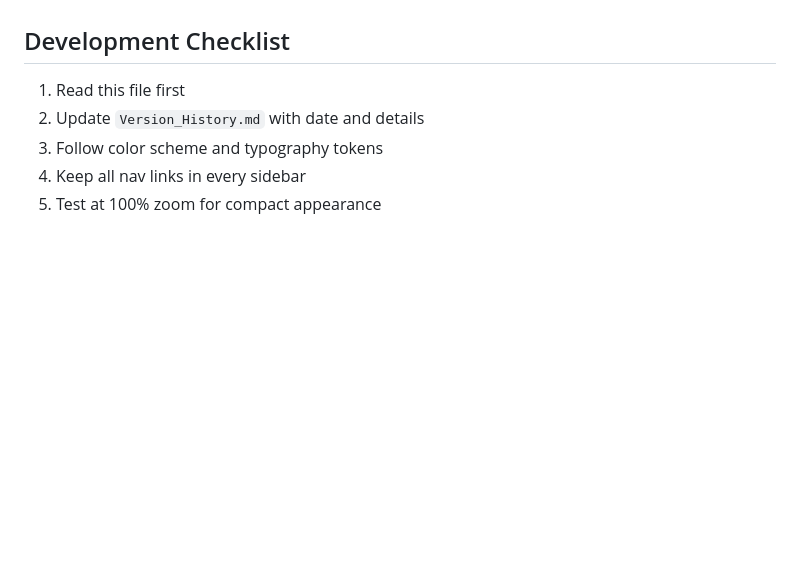
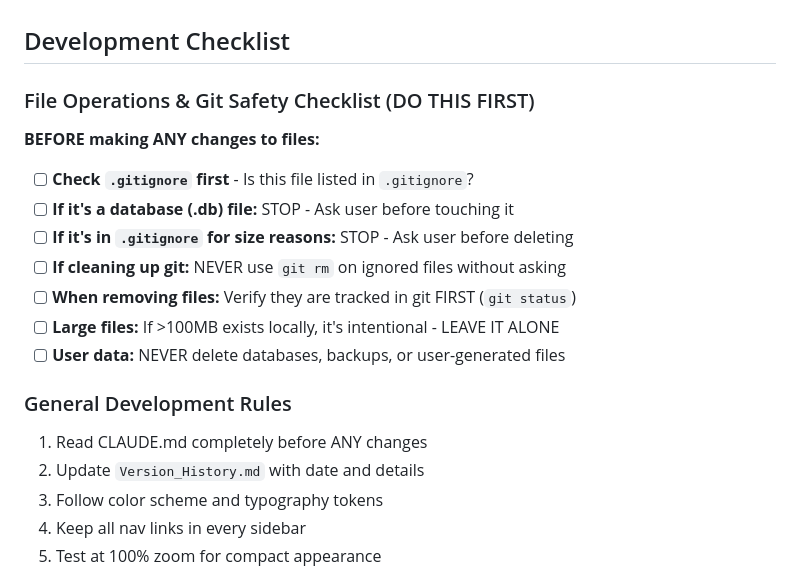
Before and after one commit to Yawmomma/Gut_Health_Management_App, a Markdown page: CLAUDE.md, the part around one of its changes. Rendered like a GitHub page; blank space fills up the shorter version.

```diff
--- a/CLAUDE.md
+++ b/CLAUDE.md
@@ -107,7 +145,19 @@ utils/
 - **External links**: Auto-open in new tab with `rel="noopener noreferrer"`
 
 ## Development Checklist
-1. Read this file first
+
+### File Operations & Git Safety Checklist (DO THIS FIRST)
+**BEFORE making ANY changes to files:**
+- [ ] **Check `.gitignore` first** - Is this file listed in `.gitignore`?
+- [ ] **If it's a database (.db) file:** STOP - Ask user before touching it
+- [ ] **If it's in `.gitignore` for size reasons:** STOP - Ask user before deleting
+- [ ] **If cleaning up git:** NEVER use `git rm` on ignored files without asking
+- [ ] **When removing files:** Verify they are tracked in git FIRST (`git status`)
+- [ ] **Large files:** If >100MB exists locally, it's intentional - LEAVE IT ALONE
+- [ ] **User data:** NEVER delete databases, backups, or user-generated files
+
+### General Development Rules
+1. Read CLAUDE.md completely before ANY changes
 2. Update `Version_History.md` with date and details
 3. Follow color scheme and typography tokens
 4. Keep all nav links in every sidebar
```
Also changed, not shown: other parts of CLAUDE.md (+38 -0 lines).
